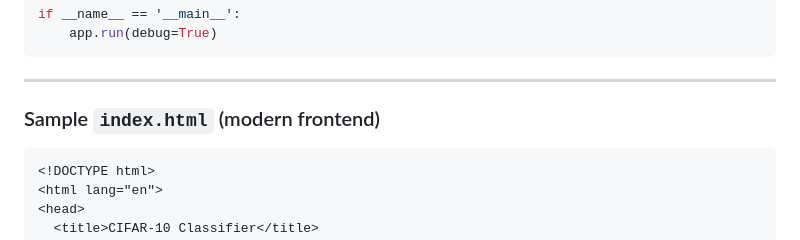
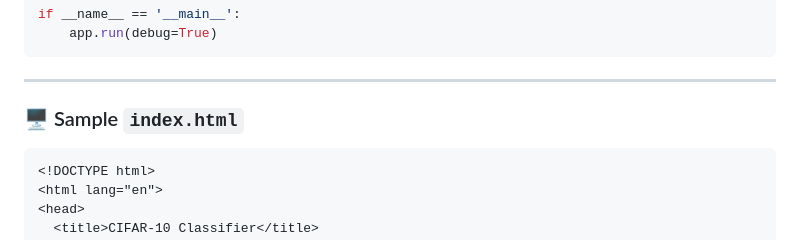
Before and after one commit to Adarsh130/CIFAR-10-Image-Classifier, a Markdown page: README.md, the part around the change printed below. Rendered like a GitHub page.

````diff
--- a/README.md
+++ b/README.md
@@ -151,7 +155,7 @@ if __name__ == '__main__':
 
 ---
 
-### Sample `index.html` (modern frontend)
+### 🖥️ Sample `index.html`
 
 ```html
 <!DOCTYPE html>
````
Also changed, not shown: other parts of README.md (+10 -6 lines).
